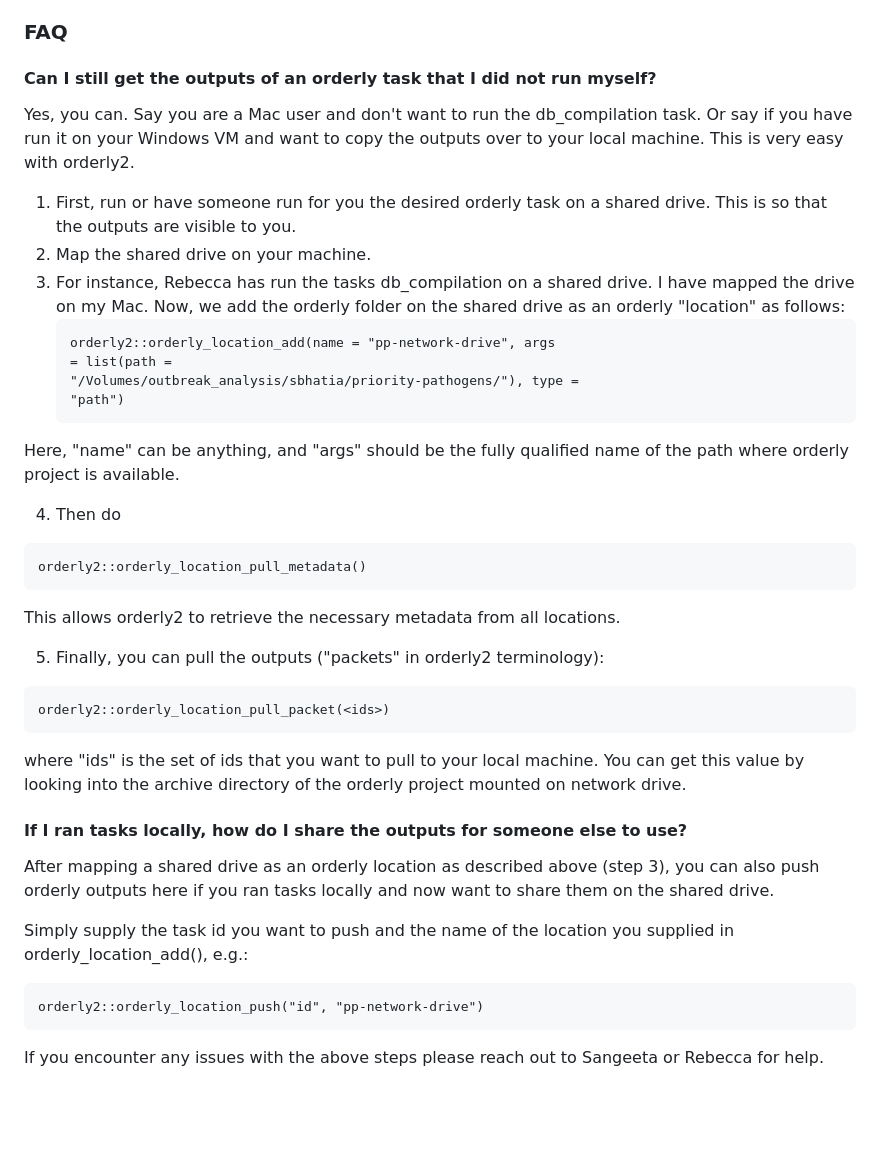
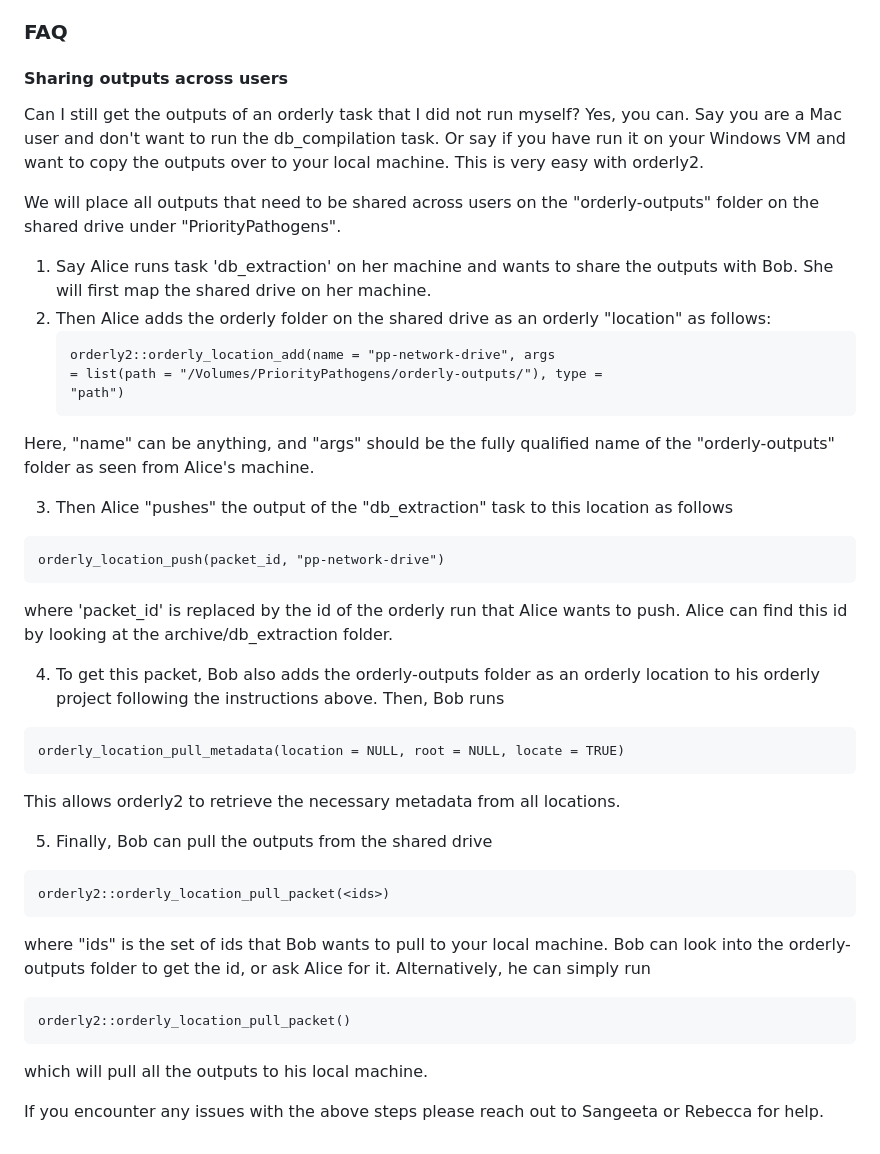
Before and after one commit to mrc-ide/priority-pathogens, a Markdown page: README.md, the part around one of its changes. Drawn GitHub-style; blank space fills up the shorter version.

Commit message:
Updated instructions

````diff
--- a/README.md
+++ b/README.md
@@ -135,55 +119,65 @@ script in the src/db_compilation folder. The results will be in the
 
 ### FAQ
 
-#### Can I still get the outputs of an orderly task that I did not run myself?
+#### Sharing outputs across users
+
+Can I still get the outputs of an orderly task that I did not run myself?
 Yes, you can. Say you are a Mac user and don't want to run the
 db_compilation task. Or say if you have run it on your Windows VM and
 want to copy the outputs over to your local machine. This is very easy
 with orderly2.
 
-1. First, run or have someone run for you the desired orderly task on
-   a shared drive. This is so that the outputs are visible to you.
-2. Map the shared drive on your machine.
-3. For instance, Rebecca has run the tasks db_compilation on a shared
-   drive. I have mapped the drive on my Mac. Now, we add the orderly
+We will place all outputs that need to be shared across users on the
+"orderly-outputs" folder on the shared drive under
+"PriorityPathogens".
+
+1. Say Alice runs task 'db_extraction' on her machine and wants to
+   share the outputs with Bob. She will first map the shared drive on her machine.
+2. Then Alice adds the orderly
    folder on the shared drive as an orderly "location" as follows:
    ```
    orderly2::orderly_location_add(name = "pp-network-drive", args
-   = list(path =
-   "/Volumes/outbreak_analysis/sbhatia/priority-pathogens/"), type =
+   = list(path = "/Volumes/PriorityPathogens/orderly-outputs/"), type =
    "path")
    ```
 Here, "name" can be anything, and "args" should be the fully
-   qualified name of the path where orderly project is available.
+   qualified name of the "orderly-outputs" folder as seen from Alice's machine.
 
-4. Then do
+3. Then Alice "pushes" the output of the "db_extraction" task to this
+location as follows
 ```
-orderly2::orderly_location_pull_metadata()
+orderly_location_push(packet_id, "pp-network-drive")
+```
+where 'packet_id' is replaced by the id of the orderly run that Alice
+wants to push. Alice can find this id by looking at the
+archive/db_extraction folder.
+
+4. To get this packet, Bob also adds the orderly-outputs folder as an
+orderly location to his orderly project following the instructions
+above. Then, Bob runs
+
+```
+orderly_location_pull_metadata(location = NULL, root = NULL, locate = TRUE)
 ```
 
 This allows orderly2 to retrieve the necessary metadata from all
 locations.
 
-5. Finally, you can pull the outputs ("packets" in orderly2 terminology):
+5. Finally, Bob can pull the outputs from the shared drive
 
 ```
 orderly2::orderly_location_pull_packet(<ids>)
 ```
-where "ids" is the set of ids that you want to pull to your local
-   machine. You can get this value by looking into the archive
-   directory of the orderly project mounted on network drive.
+where "ids" is the set of ids that Bob wants to pull to your local
+machine. Bob can look into the orderly-outputs folder to get the id,
+   or ask Alice for it. Alternatively, he can simply run
 
-#### If I ran tasks locally, how do I share the outputs for someone else to use?
-
-After mapping a shared drive as an orderly location as described above (step 3),
-you can also push orderly outputs here if you ran tasks locally and now want to
-share them on the shared drive.
-
-Simply supply the task id you want to push and the name of the location you
-supplied in orderly_location_add(), e.g.:
 
 ```
-orderly2::orderly_location_push("id", "pp-network-drive")
+orderly2::orderly_location_pull_packet()
 ```
+
+which will pull all the outputs to his local machine.
+
 If you encounter any issues with the above steps please reach out to Sangeeta
 or Rebecca for help.
````
Also changed, not shown: other parts of README.md (+30 -46 lines).
